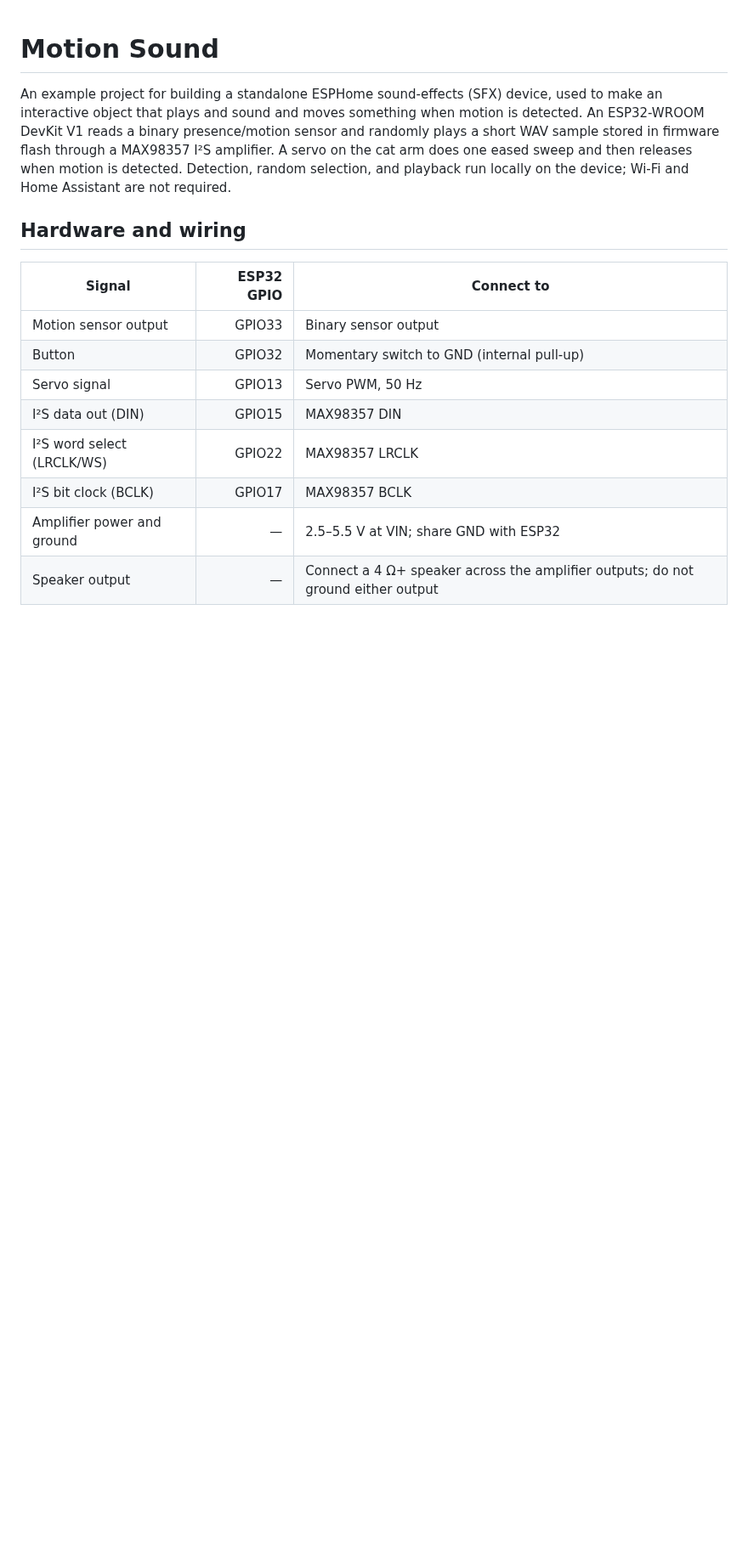
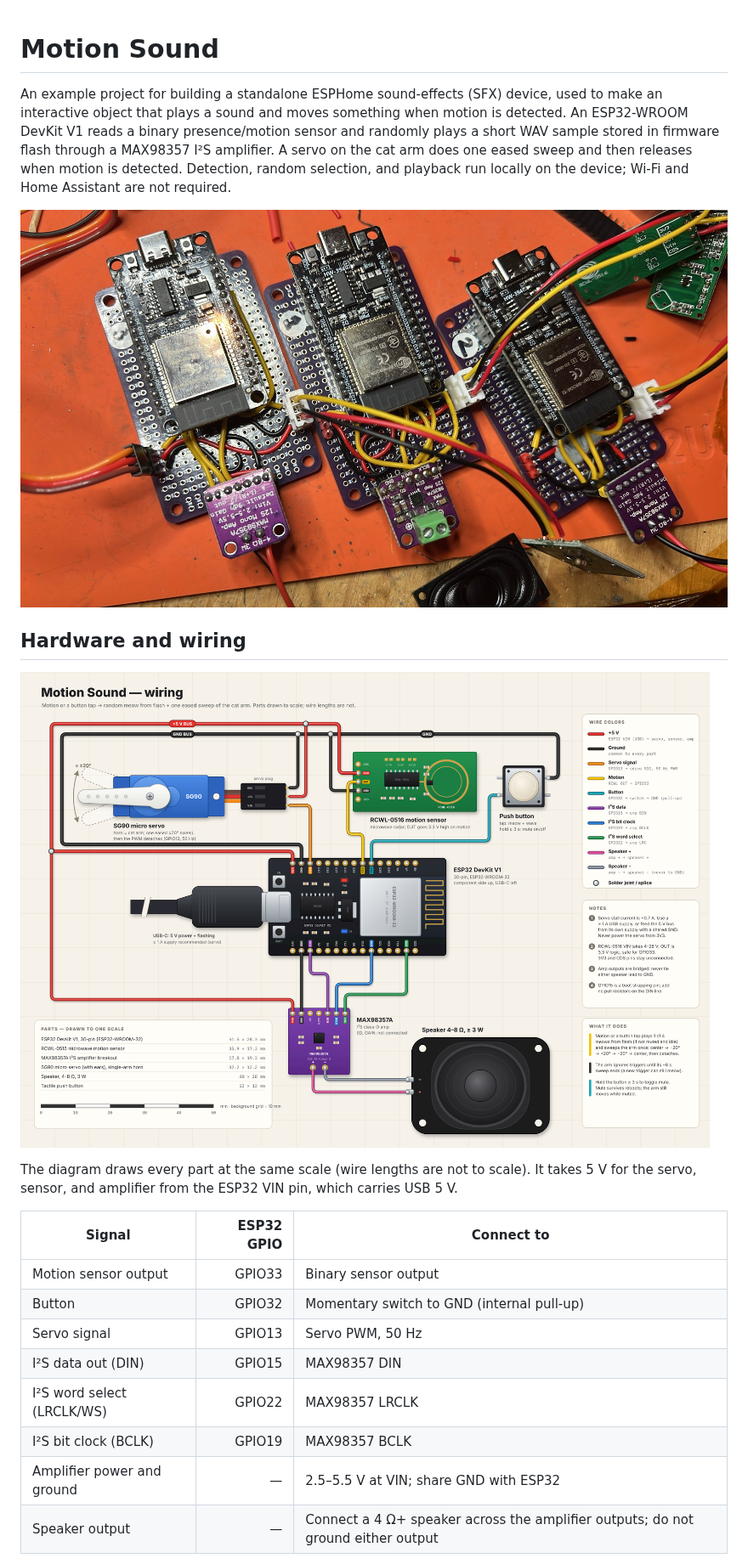
Before and after one commit to somebox/motion-sound, a Markdown page: README.md, the part around one of its changes. Shown at 85% size. Drawn GitHub-style; pictures changed too: media/boards.jpg (added), media/wiring-diagram.png (added); blank space fills up the shorter version.

Commit message:
docs: add wiring diagram and build photo, fix README pin and trigger notes
- Added media/wiring-diagram.png: colour-coded wiring with every part drawn
  at the same scale, plus media/boards.jpg showing the prototype builds.
- Corrected the BCLK pin to GPIO19 to match motion-sound.yaml.
- Clarified that only the arm ignores triggers during a sweep; a new trigger
  can still play a clip once the current one finishes.
- Noted that the diagram powers the servo, sensor, and amp from VIN (USB 5 V).
- Fixed the "plays and sound" typo.

Co-Authored-By: Claude Opus 5.5 <noreply@anthropic.com>

```diff
--- a/README.md
+++ b/README.md
@@ -1,8 +1,14 @@
 # Motion Sound
 
-An example project for building a standalone ESPHome sound-effects (SFX) device, used to make an interactive object that plays and sound and moves something when motion is detected. An ESP32-WROOM DevKit V1 reads a binary presence/motion sensor and randomly plays a short WAV sample stored in firmware flash through a MAX98357 I²S amplifier. A servo on the cat arm does one eased sweep and then releases when motion is detected. Detection, random selection, and playback run locally on the device; Wi-Fi and Home Assistant are not required.
+An example project for building a standalone ESPHome sound-effects (SFX) device, used to make an interactive object that plays a sound and moves something when motion is detected. An ESP32-WROOM DevKit V1 reads a binary presence/motion sensor and randomly plays a short WAV sample stored in firmware flash through a MAX98357 I²S amplifier. A servo on the cat arm does one eased sweep and then releases when motion is detected. Detection, random selection, and playback run locally on the device; Wi-Fi and Home Assistant are not required.
+
+![Three prototype builds on perfboard: ESP32 DevKit V1 boards with MAX98357A amplifiers, an RCWL-0516 sensor, and a speaker](media/boards.jpg)
 
 ## Hardware and wiring
+
+![Wiring diagram: ESP32 DevKit V1 connected to an RCWL-0516 motion sensor, MAX98357A I²S amplifier and speaker, SG90 servo, and push button](media/wiring-diagram.png)
+
+The diagram draws every part at the same scale (wire lengths are not to scale). It takes 5 V for the servo, sensor, and amplifier from the ESP32 VIN pin, which carries USB 5 V.
 
 | Signal | ESP32 GPIO | Connect to |
 | --- | ---: | --- |
@@ -11,7 +17,7 @@ An example project for building a standalone ESPHome sound-effects (SFX) device,
 | Servo signal | GPIO13 | Servo PWM, 50 Hz |
 | I²S data out (DIN) | GPIO15 | MAX98357 DIN |
 | I²S word select (LRCLK/WS) | GPIO22 | MAX98357 LRCLK |
-| I²S bit clock (BCLK) | GPIO17 | MAX98357 BCLK |
+| I²S bit clock (BCLK) | GPIO19 | MAX98357 BCLK |
 | Amplifier power and ground | — | 2.5–5.5 V at VIN; share GND with ESP32 |
 | Speaker output | — | Connect a 4 Ω+ speaker across the amplifier outputs; do not ground either output |
 
```
Also changed, not shown: other parts of README.md (+1 -1 lines).
